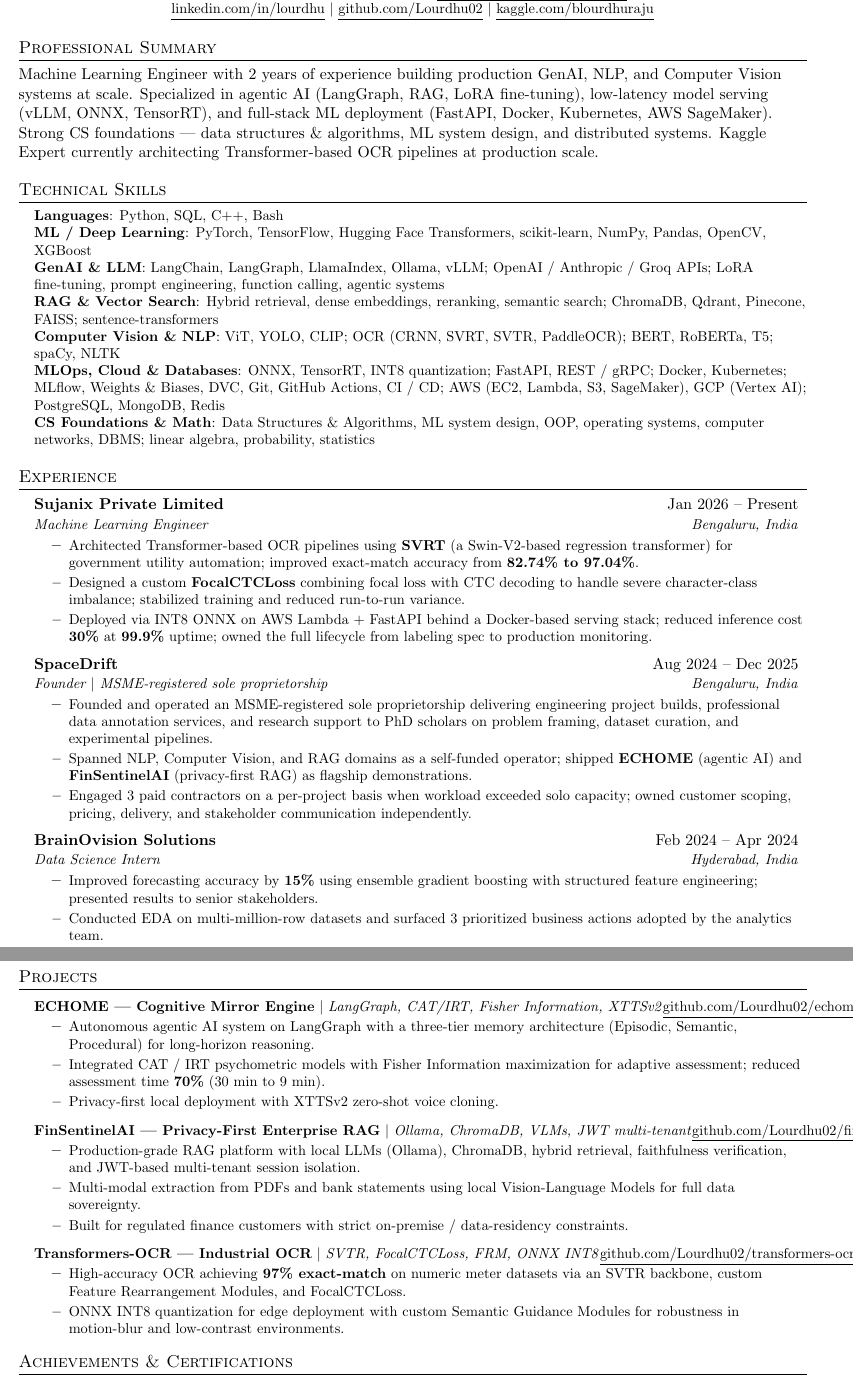
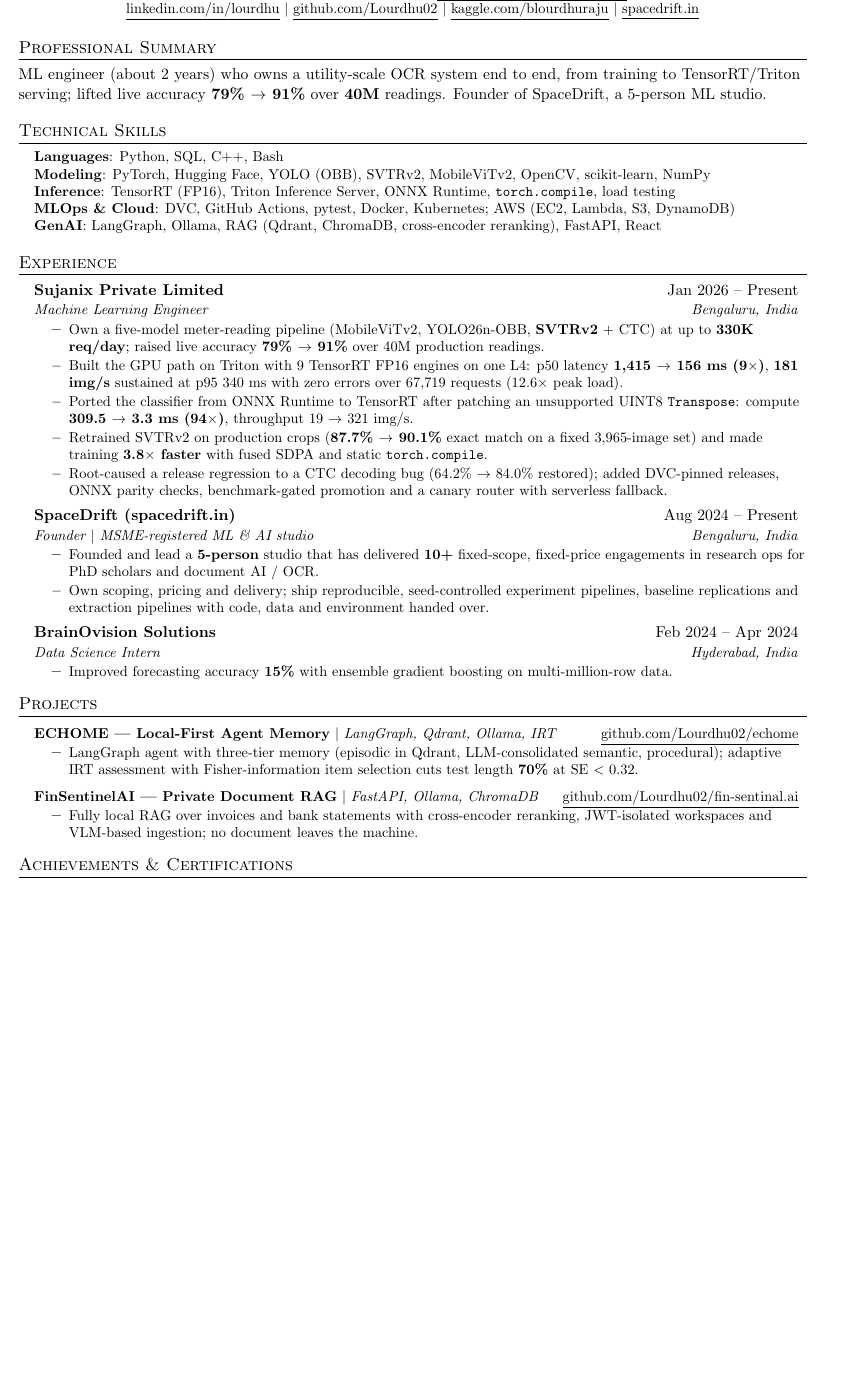
Before and after one commit to Lourdhu02/achilles, a LaTeX CV (career/resume/resume.tex): two parts of pages 1 and 2 of 2 before the commit and part of the page after it, the two joined at a grey line, cut so that both start at the same text, the shorter picture padded with empty space. Compiled offline with pdfLaTeX.

Commit message:
Resume: correct facts against the GitHub profile and SpaceDrift site
- Sujanix: SVTRv2 (not SVRT), the five-model pipeline, and the sourced
  figures from the profile README (79% -> 91% live over 40M readings,
  9x lower p50, 181 img/s on one L4, 94x TensorRT speed-up, CTC bug fix);
  drop the unsourced 82.74% -> 97.04%, -30% cost and 99.9% uptime
- SpaceDrift: Aug 2024 - Present, 5-person studio, 10+ engagements in
  research ops and document AI
- Projects: drop Transformers-OCR; FinSentinelAI now claims what the code
  does (cross-encoder reranking, not hybrid retrieval or faithfulness
  checks, no customers); ECHOME cites the README's 70% at SE < 0.32
- Skills match the profile stack; recompiled PDF fits one page
- profile.md: SpaceDrift is still active

```diff
--- a/career/resume/resume.tex
+++ b/career/resume/resume.tex
@@ -78,24 +78,23 @@
     \href{mailto:b.lourdhuraju1234@gmail.com}{\underline{b.lourdhuraju1234@gmail.com}} \\ \vspace{1pt}
     \small \href{https://linkedin.com/in/lourdhu}{\underline{linkedin.com/in/lourdhu}} $|$
     \href{https://github.com/Lourdhu02}{\underline{github.com/Lourdhu02}} $|$
-    \href{https://kaggle.com/blourdhuraju}{\underline{kaggle.com/blourdhuraju}}
+    \href{https://kaggle.com/blourdhuraju}{\underline{kaggle.com/blourdhuraju}} $|$
+    \href{https://spacedrift.in}{\underline{spacedrift.in}}
 \end{center}
 
 %----------- SUMMARY -----------
 \section{Professional Summary}
-Machine Learning Engineer with 2 years of experience building production GenAI, NLP, and Computer Vision systems at scale. Specialized in agentic AI (LangGraph, RAG, LoRA fine-tuning), low-latency model serving (vLLM, ONNX, TensorRT), and full-stack ML deployment (FastAPI, Docker, Kubernetes, AWS SageMaker). Strong CS foundations --- data structures \& algorithms, ML system design, and distributed systems. Kaggle Expert currently architecting Transformer-based OCR pipelines at production scale.
+ML engineer (about 2 years) who owns a utility-scale OCR system end to end, from training to TensorRT/Triton serving; lifted live accuracy \textbf{79\% $\rightarrow$ 91\%} over \textbf{40M} readings. Founder of SpaceDrift, a 5-person ML studio.
 
 %----------- SKILLS -----------
 \section{Technical Skills}
 \begin{itemize}[leftmargin=0.15in, label={}]
   \small{\item{
     \textbf{Languages}: Python, SQL, C++, Bash \\
-    \textbf{ML / Deep Learning}: PyTorch, TensorFlow, Hugging Face Transformers, scikit-learn, NumPy, Pandas, OpenCV, XGBoost \\
-    \textbf{GenAI \& LLM}: LangChain, LangGraph, LlamaIndex, Ollama, vLLM; OpenAI / Anthropic / Groq APIs; LoRA fine-tuning, prompt engineering, function calling, agentic systems \\
-    \textbf{RAG \& Vector Search}: Hybrid retrieval, dense embeddings, reranking, semantic search; ChromaDB, Qdrant, Pinecone, FAISS; sentence-transformers \\
-    \textbf{Computer Vision \& NLP}: ViT, YOLO, CLIP; OCR (CRNN, SVRT, SVTR, PaddleOCR); BERT, RoBERTa, T5; spaCy, NLTK \\
-    \textbf{MLOps, Cloud \& Databases}: ONNX, TensorRT, INT8 quantization; FastAPI, REST / gRPC; Docker, Kubernetes; MLflow, Weights \& Biases, DVC, Git, GitHub Actions, CI / CD; AWS (EC2, Lambda, S3, SageMaker), GCP (Vertex AI); PostgreSQL, MongoDB, Redis \\
-    \textbf{CS Foundations \& Math}: Data Structures \& Algorithms, ML system design, OOP, operating systems, computer networks, DBMS; linear algebra, probability, statistics
+    \textbf{Modeling}: PyTorch, Hugging Face, YOLO (OBB), SVTRv2, MobileViTv2, OpenCV, scikit-learn, NumPy \\
+    \textbf{Inference}: TensorRT (FP16), Triton Inference Server, ONNX Runtime, \texttt{torch.compile}, load testing \\
+    \textbf{MLOps \& Cloud}: DVC, GitHub Actions, pytest, Docker, Kubernetes; AWS (EC2, Lambda, S3, DynamoDB) \\
+    \textbf{GenAI}: LangGraph, Ollama, RAG (Qdrant, ChromaDB, cross-encoder reranking), FastAPI, React
   }}
 \end{itemize}
 
@@ -107,26 +106,26 @@
     {Sujanix Private Limited}{Jan 2026 -- Present}
     {Machine Learning Engineer}{Bengaluru, India}
     \resumeItemListStart
-      \resumeItem{Architected Transformer-based OCR pipelines using \textbf{SVRT} (a Swin-V2-based regression transformer) for government utility automation; improved exact-match accuracy from \textbf{82.74\% to 97.04\%}.}
-      \resumeItem{Designed a custom \textbf{FocalCTCLoss} combining focal loss with CTC decoding to handle severe character-class imbalance; stabilized training and reduced run-to-run variance.}
-      \resumeItem{Deployed via INT8 ONNX on AWS Lambda + FastAPI behind a Docker-based serving stack; reduced inference cost \textbf{30\%} at \textbf{99.9\%} uptime; owned the full lifecycle from labeling spec to production monitoring.}
+      \resumeItem{Own a five-model meter-reading pipeline (MobileViTv2, YOLO26n-OBB, \textbf{SVTRv2} + CTC) at up to \textbf{330K req/day}; raised live accuracy \textbf{79\% $\rightarrow$ 91\%} over 40M production readings.}
+      \resumeItem{Built the GPU path on Triton with 9 TensorRT FP16 engines on one L4: p50 latency \textbf{1,415 $\rightarrow$ 156 ms (9$\times$)}, \textbf{181 img/s} sustained at p95 340 ms with zero errors over 67,719 requests (12.6$\times$ peak load).}
+      \resumeItem{Ported the classifier from ONNX Runtime to TensorRT after patching an unsupported UINT8 \texttt{Transpose}: compute \textbf{309.5 $\rightarrow$ 3.3 ms (94$\times$)}, throughput 19 $\rightarrow$ 321 img/s.}
+      \resumeItem{Retrained SVTRv2 on production crops (\textbf{87.7\% $\rightarrow$ 90.1\%} exact match on a fixed 3,965-image set) and made training \textbf{3.8$\times$ faster} with fused SDPA and static \texttt{torch.compile}.}
+      \resumeItem{Root-caused a release regression to a CTC decoding bug (64.2\% $\rightarrow$ 84.0\% restored); added DVC-pinned releases, ONNX parity checks, benchmark-gated promotion and a canary router with serverless fallback.}
     \resumeItemListEnd
 
   \resumeSubheading
-    {SpaceDrift}{Aug 2024 -- Dec 2025}
-    {Founder \textbar{} MSME-registered sole proprietorship}{Bengaluru, India}
+    {SpaceDrift (spacedrift.in)}{Aug 2024 -- Present}
+    {Founder \textbar{} MSME-registered ML \& AI studio}{Bengaluru, India}
     \resumeItemListStart
-      \resumeItem{Founded and operated an MSME-registered sole proprietorship delivering engineering project builds, professional data annotation services, and research support to PhD scholars on problem framing, dataset curation, and experimental pipelines.}
-      \resumeItem{Spanned NLP, Computer Vision, and RAG domains as a self-funded operator; shipped \textbf{ECHOME} (agentic AI) and \textbf{FinSentinelAI} (privacy-first RAG) as flagship demonstrations.}
-      \resumeItem{Engaged 3 paid contractors on a per-project basis when workload exceeded solo capacity; owned customer scoping, pricing, delivery, and stakeholder communication independently.}
+      \resumeItem{Founded and lead a \textbf{5-person} studio that has delivered \textbf{10+} fixed-scope, fixed-price engagements in research ops for PhD scholars and document AI / OCR.}
+      \resumeItem{Own scoping, pricing and delivery; ship reproducible, seed-controlled experiment pipelines, baseline replications and extraction pipelines with code, data and environment handed over.}
     \resumeItemListEnd
 
   \resumeSubheading
     {BrainOvision Solutions}{Feb 2024 -- Apr 2024}
     {Data Science Intern}{Hyderabad, India}
     \resumeItemListStart
-      \resumeItem{Improved forecasting accuracy by \textbf{15\%} using ensemble gradient boosting with structured feature engineering; presented results to senior stakeholders.}
-      \resumeItem{Conducted EDA on multi-million-row datasets and surfaced 3 prioritized business actions adopted by the analytics team.}
+      \resumeItem{Improved forecasting accuracy \textbf{15\%} with ensemble gradient boosting on multi-million-row data.}
     \resumeItemListEnd
 
 \resumeSubHeadingListEnd
@@ -136,29 +135,17 @@
 \resumeSubHeadingListStart
 
   \resumeProjectHeading
-    {\textbf{ECHOME --- Cognitive Mirror Engine} $|$ \emph{LangGraph, CAT/IRT, Fisher Information, XTTSv2}}
+    {\textbf{ECHOME --- Local-First Agent Memory} $|$ \emph{LangGraph, Qdrant, Ollama, IRT}}
     {\href{https://github.com/Lourdhu02/echome}{\underline{github.com/Lourdhu02/echome}}}
     \resumeItemListStart
-      \resumeItem{Autonomous agentic AI system on LangGraph with a three-tier memory architecture (Episodic, Semantic, Procedural) for long-horizon reasoning.}
-      \resumeItem{Integrated CAT / IRT psychometric models with Fisher Information maximization for adaptive assessment; reduced assessment time \textbf{70\%} (30 min to 9 min).}
-      \resumeItem{Privacy-first local deployment with XTTSv2 zero-shot voice cloning.}
+      \resumeItem{LangGraph agent with three-tier memory (episodic in Qdrant, LLM-consolidated semantic, procedural); adaptive IRT assessment with Fisher-information item selection cuts test length \textbf{70\%} at SE $<$ 0.32.}
     \resumeItemListEnd
 
   \resumeProjectHeading
-    {\textbf{FinSentinelAI --- Privacy-First Enterprise RAG} $|$ \emph{Ollama, ChromaDB, VLMs, JWT multi-tenant}}
+    {\textbf{FinSentinelAI --- Private Document RAG} $|$ \emph{FastAPI, Ollama, ChromaDB}}
     {\href{https://github.com/Lourdhu02/fin-sentinal.ai}{\underline{github.com/Lourdhu02/fin-sentinal.ai}}}
     \resumeItemListStart
-      \resumeItem{Production-grade RAG platform with local LLMs (Ollama), ChromaDB, hybrid retrieval, faithfulness verification, and JWT-based multi-tenant session isolation.}
-      \resumeItem{Multi-modal extraction from PDFs and bank statements using local Vision-Language Models for full data sovereignty.}
-      \resumeItem{Built for regulated finance customers with strict on-premise / data-residency constraints.}
-    \resumeItemListEnd
-
-  \resumeProjectHeading
-    {\textbf{Transformers-OCR --- Industrial OCR} $|$ \emph{SVTR, FocalCTCLoss, FRM, ONNX INT8}}
-    {\href{https://github.com/Lourdhu02/transformers-ocr}{\underline{github.com/Lourdhu02/transformers-ocr}}}
-    \resumeItemListStart
-      \resumeItem{High-accuracy OCR achieving \textbf{97\% exact-match} on numeric meter datasets via an SVTR backbone, custom Feature Rearrangement Modules, and FocalCTCLoss.}
-      \resumeItem{ONNX INT8 quantization for edge deployment with custom Semantic Guidance Modules for robustness in motion-blur and low-contrast environments.}
+      \resumeItem{Fully local RAG over invoices and bank statements with cross-encoder reranking, JWT-isolated workspaces and VLM-based ingestion; no document leaves the machine.}
     \resumeItemListEnd
 
 \resumeSubHeadingListEnd
```
Also changed, not shown: career/profile.md (+1 -1 lines), career/resume/LourduRaju_Resume.pdf, career/resume/resume.tex (11 more changed lines).
